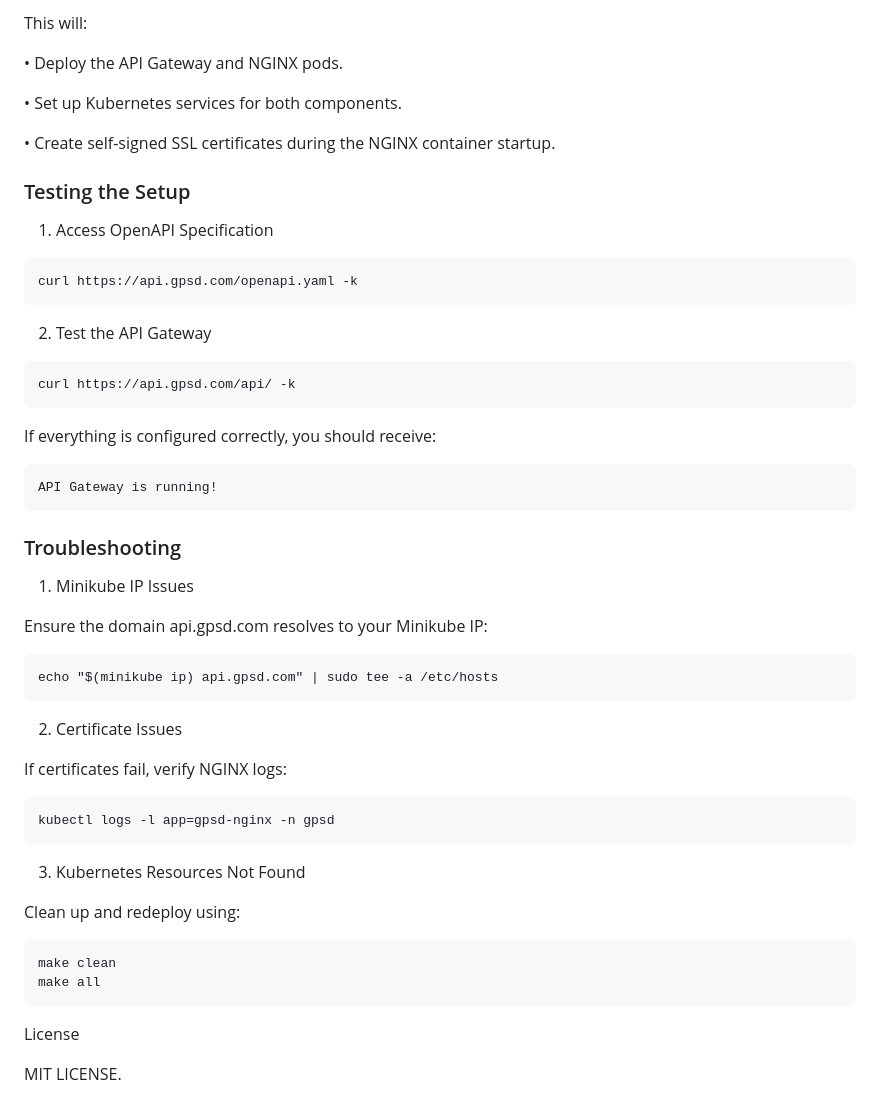
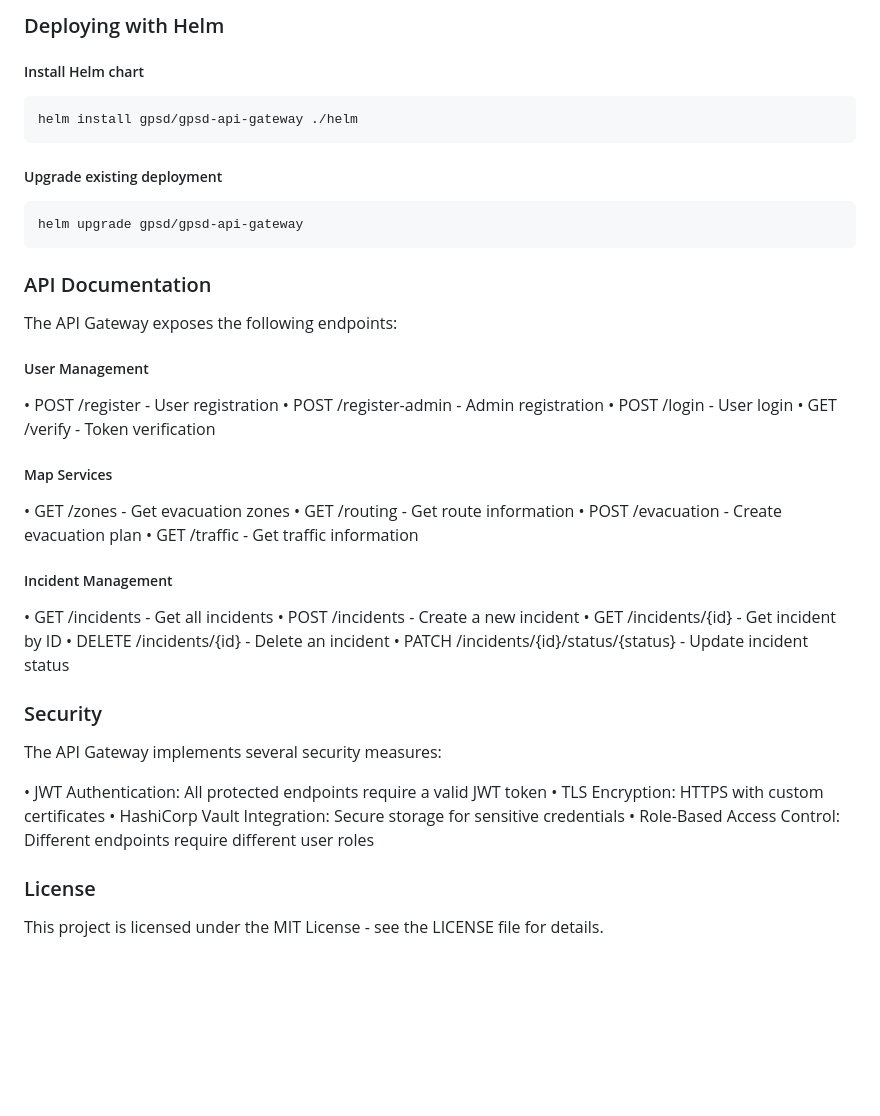
Before and after one commit to GPSD-ASE/gpsd-api-gateway, a Markdown page: README.md, the part around the change printed below. GitHub-like rendering; blank space fills up the shorter version.

````diff
--- a/README.md
+++ b/README.md
@@ -86,54 +185,53 @@ make all
 ```
 
-This will:
+### Deploying with Helm
 
-•	Deploy the API Gateway and NGINX pods.
+##### Install Helm chart
 
-•	Set up Kubernetes services for both components.
-
-•	Create self-signed SSL certificates during the NGINX container startup.
-
-### Testing the Setup
-
-1. Access OpenAPI Specification
-```
-curl https://api.gpsd.com/openapi.yaml -k
+```bash
+helm install gpsd/gpsd-api-gateway ./helm
 ```
 
-2. Test the API Gateway
-```
-curl https://api.gpsd.com/api/ -k
+##### Upgrade existing deployment
+
+```bash
+helm upgrade gpsd/gpsd-api-gateway
 ```
 
-If everything is configured correctly, you should receive:
-```
-API Gateway is running!
-```
+### API Documentation
+The API Gateway exposes the following endpoints:
 
-### Troubleshooting
+##### User Management
 
-1.	Minikube IP Issues
+•	POST /register - User registration
+•	POST /register-admin - Admin registration
+•	POST /login - User login
+•	GET /verify - Token verification
 
-Ensure the domain api.gpsd.com resolves to your Minikube IP:
-```
-echo "$(minikube ip) api.gpsd.com" | sudo tee -a /etc/hosts
-```
+##### Map Services
 
-2.	Certificate Issues
+•	GET /zones - Get evacuation zones
+•	GET /routing - Get route information
+•	POST /evacuation - Create evacuation plan
+•	GET /traffic - Get traffic information
 
-If certificates fail, verify NGINX logs:
-```
-kubectl logs -l app=gpsd-nginx -n gpsd
-```
+##### Incident Management
 
-3.	Kubernetes Resources Not Found
+•	GET /incidents - Get all incidents
+•	POST /incidents - Create a new incident
+•	GET /incidents/{id} - Get incident by ID
+•	DELETE /incidents/{id} - Delete an incident
+•	PATCH /incidents/{id}/status/{status} - Update incident status
 
-Clean up and redeploy using:
-```
-make clean
-make all
-```
+### Security
 
-License
+The API Gateway implements several security measures:
 
-MIT LICENSE.
+•	JWT Authentication: All protected endpoints require a valid JWT token
+•	TLS Encryption: HTTPS with custom certificates
+•	HashiCorp Vault Integration: Secure storage for sensitive credentials
+•	Role-Based Access Control: Different endpoints require different user roles
+
+### License
+
+This project is licensed under the MIT License - see the LICENSE file for details.
````
Also changed, not shown: other parts of README.md (+148 -49 lines).
